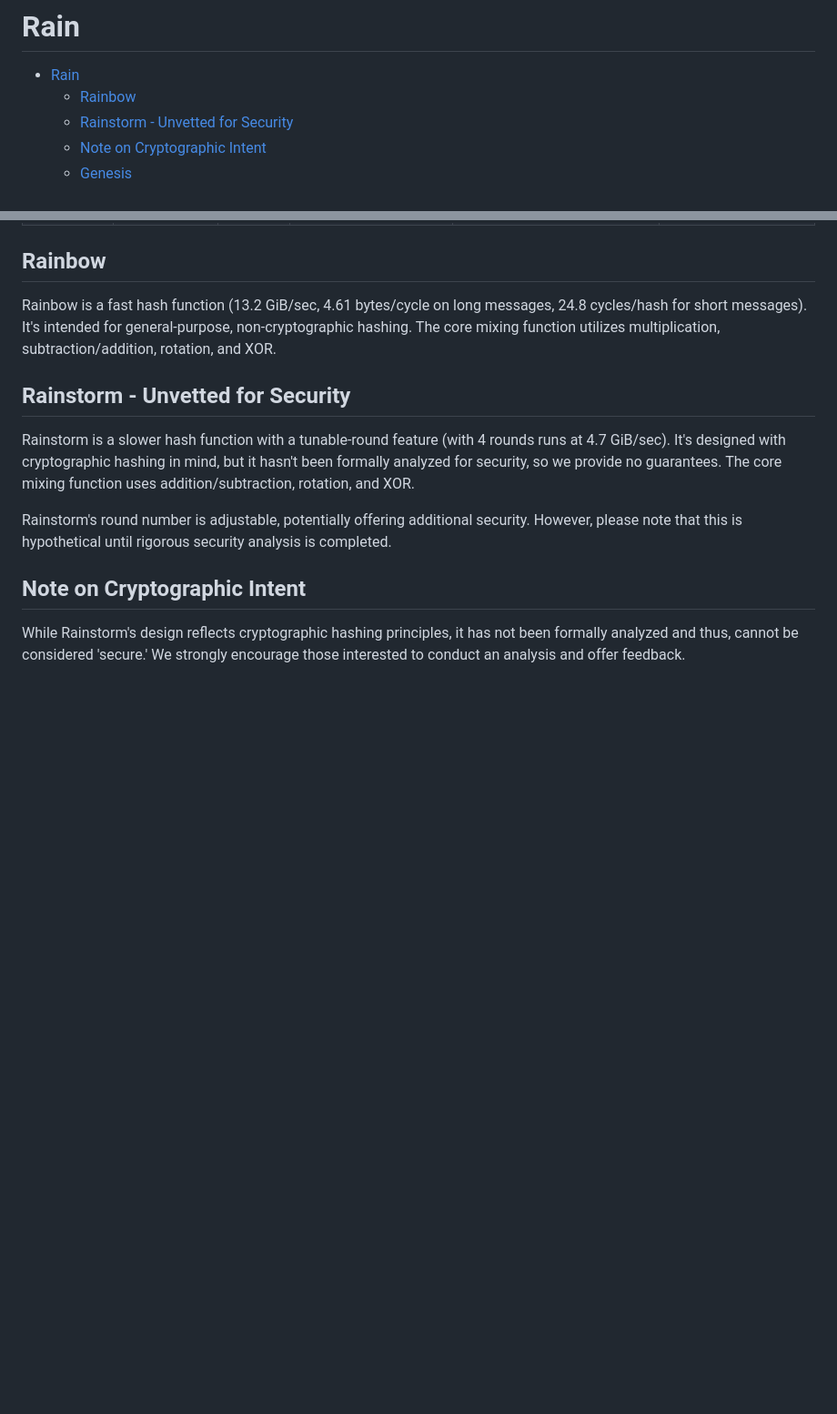
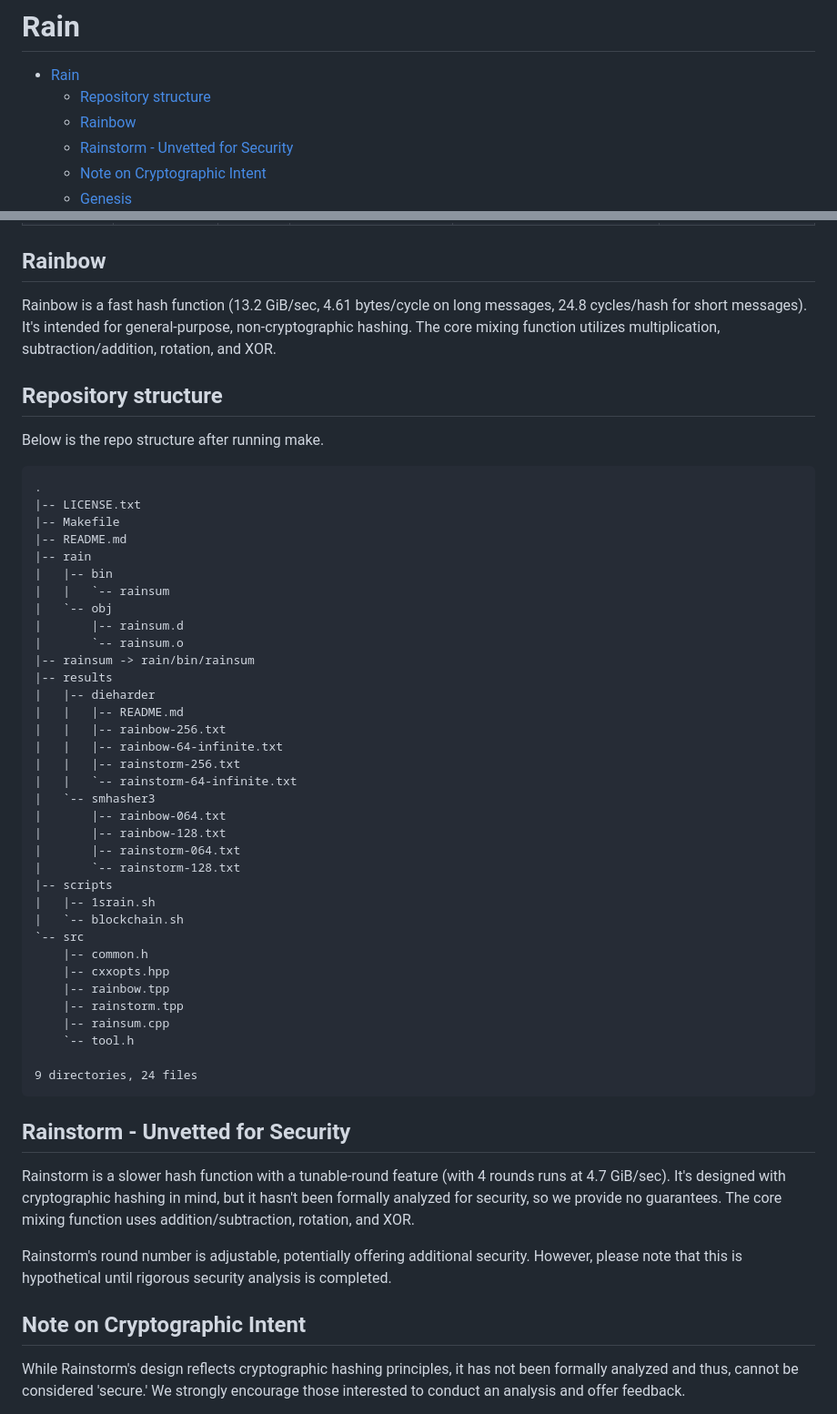
Before and after one commit to DOSAYGO-Research/rain, a Markdown page: README.md, 2 parts joined by grey strips. Shown at 91% size. Drawn GitHub-style; blank space fills up the shorter version.

````diff
--- a/README.md
+++ b/README.md
@@ -1,6 +1,7 @@
 # Rain
 
 - [Rain](#Rain)
+  - [Repository structure](#repository-structure)
   - [Rainbow](#Rainbow)
   - [Rainstorm - Unvetted for Security](#Rainstorm---Unvetted-for-Security)
   - [Note on Cryptographic Intent](#Note-on-Cryptographic-Intent)
@@ -36,6 +37,48 @@ This repository houses the Rainbow and Rainstorm hash functions, developed by Cr
 ## Rainbow
 
 Rainbow is a fast hash function (13.2 GiB/sec, 4.61 bytes/cycle on long messages, 24.8 cycles/hash for short messages). It's intended for general-purpose, non-cryptographic hashing. The core mixing function utilizes multiplication, subtraction/addition, rotation, and XOR.
+
+## Repository structure
+
+Below is the repo structure after running make.
+
+```tree
+.
+|-- LICENSE.txt
+|-- Makefile
+|-- README.md
+|-- rain
+|   |-- bin
+|   |   `-- rainsum
+|   `-- obj
+|       |-- rainsum.d
+|       `-- rainsum.o
+|-- rainsum -> rain/bin/rainsum
+|-- results
+|   |-- dieharder
+|   |   |-- README.md
+|   |   |-- rainbow-256.txt
+|   |   |-- rainbow-64-infinite.txt
+|   |   |-- rainstorm-256.txt
+|   |   `-- rainstorm-64-infinite.txt
+|   `-- smhasher3
+|       |-- rainbow-064.txt
+|       |-- rainbow-128.txt
+|       |-- rainstorm-064.txt
+|       `-- rainstorm-128.txt
+|-- scripts
+|   |-- 1srain.sh
+|   `-- blockchain.sh
+`-- src
+    |-- common.h
+    |-- cxxopts.hpp
+    |-- rainbow.tpp
+    |-- rainstorm.tpp
+    |-- rainsum.cpp
+    `-- tool.h
+
+9 directories, 24 files
+```
 
 ## Rainstorm - **Unvetted for Security**
 
````
